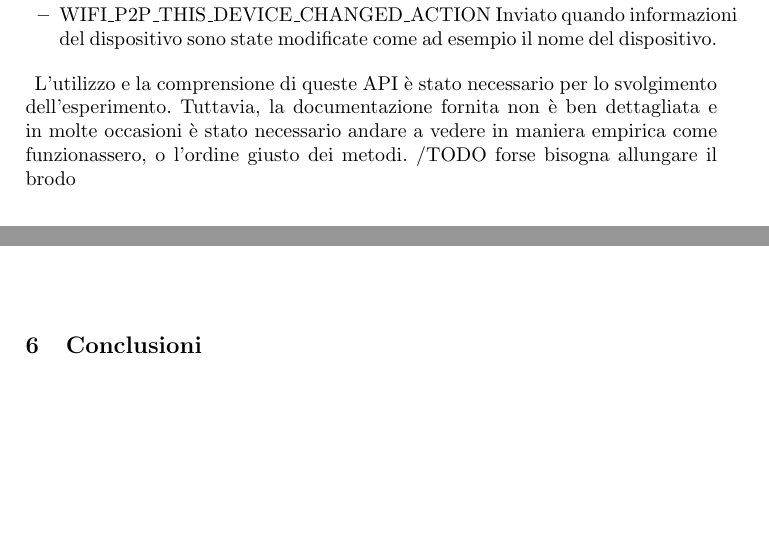
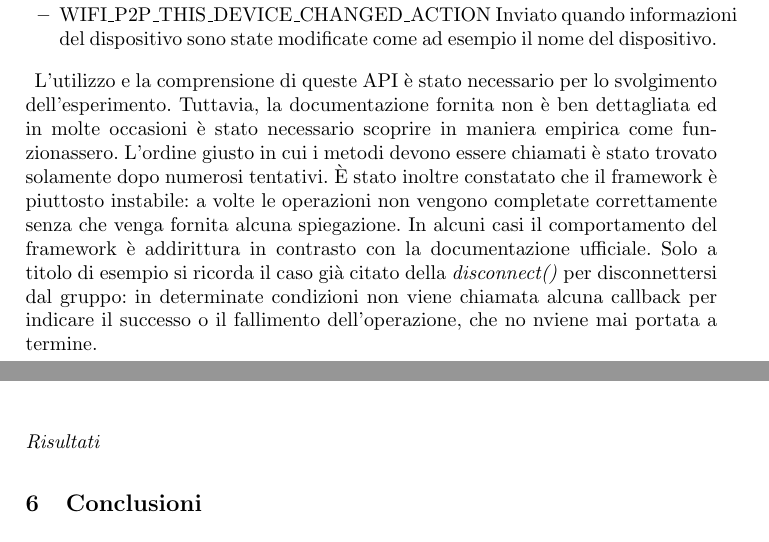
Before and after one commit to fossedihelm/WiFiMultiHop, a LaTeX paper (Relazione/Title.tex): two parts of pages 6 and 7 of 7, joined at a grey line, cut so that both start at the same text, the shorter picture padded with empty space. Compiled offline with pdfLaTeX.

Commit message:
Allungato il brodo.

```diff
--- a/Relazione/Title.tex
+++ b/Relazione/Title.tex
@@ -180,8 +180,8 @@ Gli Intent sono messaggi asincroni di cui viene fatto broadcast quando un determ
 	\item{WIFI\_P2P\_STATE\_CHANGED\_ACTION} Indica se lo stato del WifiP2P è attivo o disattivo.
 	\item{WIFI\_P2P\_THIS\_DEVICE\_CHANGED\_ACTION} Inviato quando informazioni del dispositivo sono state modificate come ad esempio il nome del dispositivo.
 \end{itemize}
-\paragraph{} L'utilizzo e la comprensione di queste API è stato necessario per lo svolgimento dell'esperimento. Tuttavia, la documentazione fornita non è ben dettagliata e in molte occasioni è stato necessario andare a vedere in maniera empirica come funzionassero, o l'ordine giusto dei metodi.
-/TODO forse bisogna allungare il brodo
+\paragraph{} L'utilizzo e la comprensione di queste API è stato necessario per lo svolgimento dell'esperimento. Tuttavia, la documentazione fornita non è ben dettagliata ed in molte occasioni è stato necessario scoprire in maniera empirica come funzionassero. L'ordine giusto in cui i metodi devono essere chiamati è stato trovato solamente dopo numerosi tentativi.
+È stato inoltre constatato che il framework è piuttosto instabile: a volte le operazioni non vengono completate correttamente senza che venga  fornita alcuna spiegazione. In alcuni casi il comportamento del framework è addirittura in contrasto con la documentazione ufficiale. Solo a titolo di esempio si ricorda il caso già citato della \emph{disconnect()} per disconnettersi dal gruppo: in determinate condizioni non viene chiamata alcuna callback per indicare il successo o il fallimento dell'operazione, che no nviene mai portata a termine.
 
 
 %%%%%%%%%%%%%%%%%%%%%%%%%%%%%%%%%%%%%%%%%%%%%%%%%%%%%%%%%%%%%%%%%%%%%%%%%%%%%%%%%%%%%
```
Also changed, not shown: Relazione/Title.tex (4 more changed lines).
